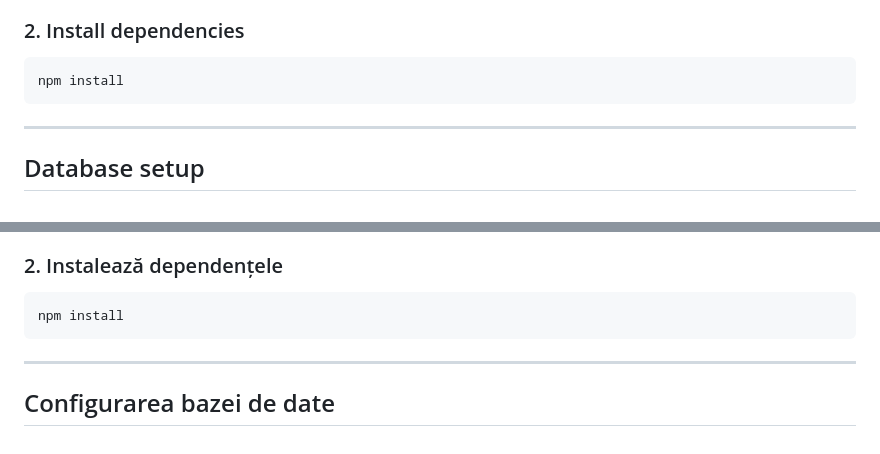
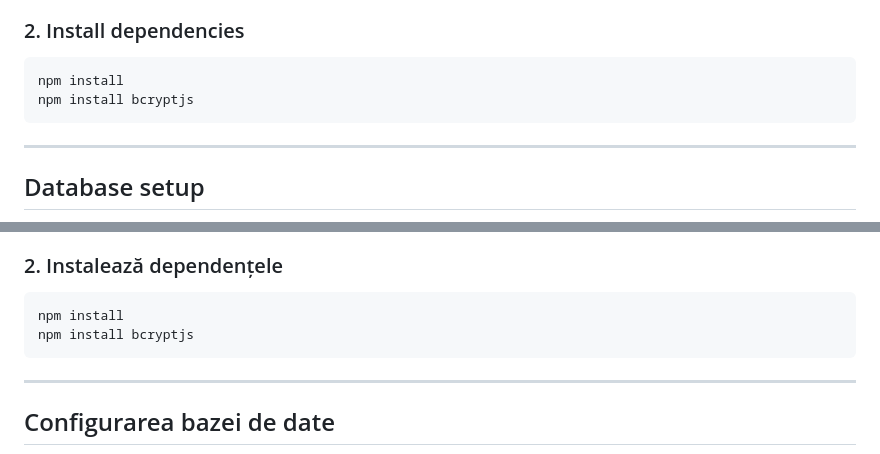
Before and after one commit to DaPedala/ChessPvAI, a Markdown page: README.md, 2 parts joined by grey strips. Drawn GitHub-style.

Commit message:
instructions

````diff
--- a/README.md
+++ b/README.md
@@ -26,6 +26,7 @@ cd ChessPvAI
 
 ```bash
 npm install
+npm install bcryptjs
 ```
 
 ---
@@ -140,6 +141,7 @@ cd ChessPvAI
 
 ```bash
 npm install
+npm install bcryptjs
 ```
 
 ---
````
